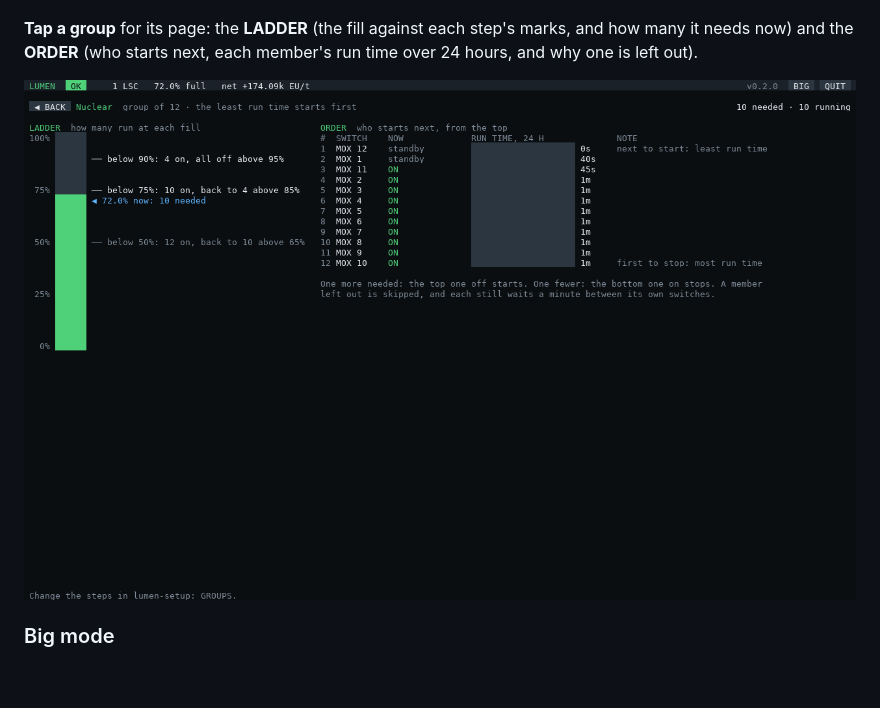
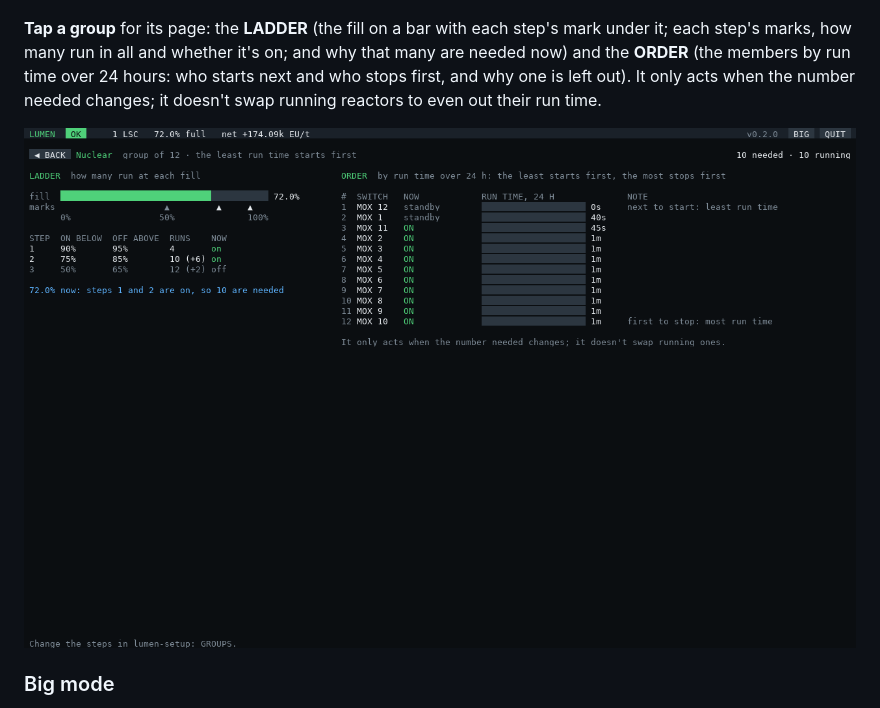
Before and after one commit to aharabedian/lumen, a Markdown page: docs/setup.md, the part around the change. GitHub-like rendering; pictures changed too: docs/images/lumen-group.png; blank space fills up the shorter version.

Commit message:
Group page: a table of steps, whole names, and what it does and doesn't do
Seen in game: four "Reactor N-x" members all showed as "Reactor …"; two
steps on the same 75% mark drew over each other, so step 1 was missing;
and the fill marker, pushed off a mark's row, sat above 75% at 71.8%.

- LADDER: the fill on a bar with each step's mark under it, a table of
  the steps (on below, off above, how many run in all, on now), why that
  many are needed, and a note when steps share a mark.
- ORDER: the name column fits the longest name; thinner bars; it says it
  only acts when the number needed changes (running ones aren't swapped).

Co-Authored-By: Claude Opus 5.5 <noreply@anthropic.com>

```diff
--- a/docs/setup.md
+++ b/docs/setup.md
@@ -69,8 +69,10 @@ LSC or generator reports, to check the adapters are connected.
 
 ![Twelve reactors as tiles on a wall of screens 7 wide, 3 tall (160 × 33)](images/lumen-tiles-wall.png)
 
-**Tap a group** for its page: the **LADDER** (the fill against each step's marks, and how many it needs now) and
-the **ORDER** (who starts next, each member's run time over 24 hours, and why one is left out).
+**Tap a group** for its page: the **LADDER** (the fill on a bar with each step's mark under it; each step's marks,
+how many run in all and whether it's on; and why that many are needed now) and the **ORDER** (the members by run
+time over 24 hours: who starts next and who stops first, and why one is left out). It only acts when the number
+needed changes; it doesn't swap running reactors to even out their run time.
 
 ![A group's page](images/lumen-group.png)
 
```
Also changed, not shown: CHANGELOG.md (+2 -2 lines), 2 other files.
